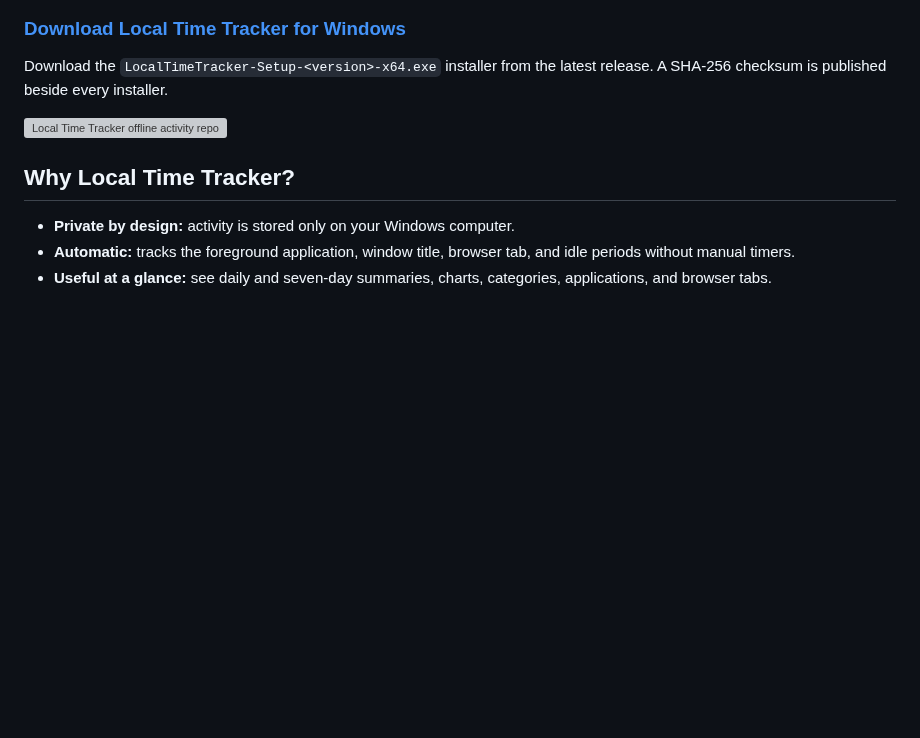
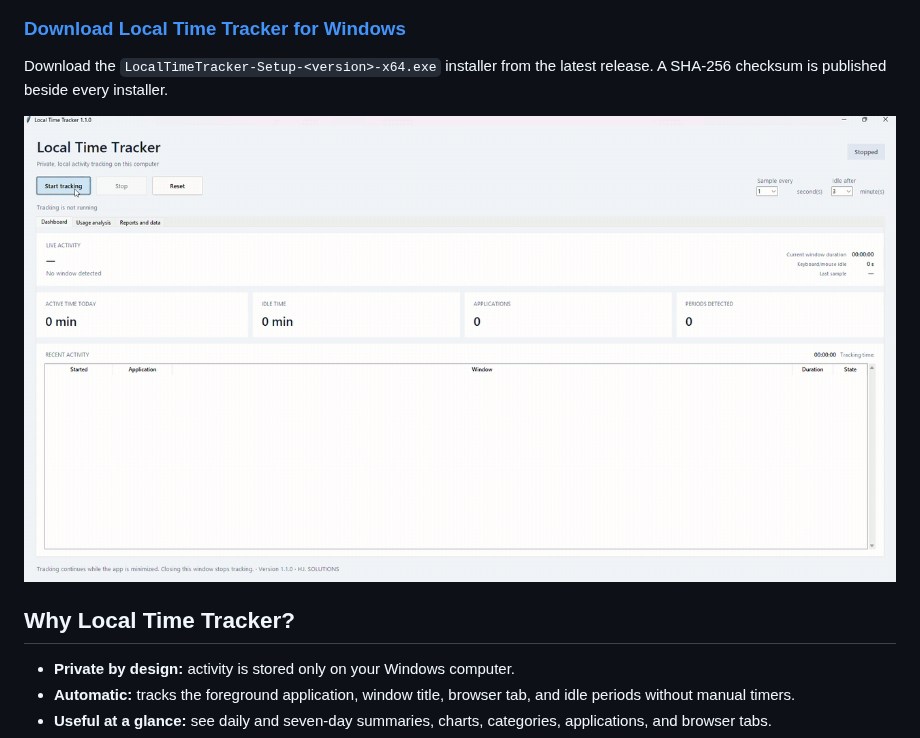
Before and after one commit to HafidIdrissi/Time-Tracker, a Markdown page: README.md, the part around one of its changes. Rendered like a GitHub page; pictures changed too: assets/demo.gif (added); blank space fills up the shorter version; grey boxes are pictures that could not be loaded.

Commit message:
Add animated demo to the README
Record a 16-second walkthrough of the desktop app covering the dashboard,
usage analysis, and reports tabs, encoded as an 847 KB looping GIF.

The local database path shown in the Reports tab is replaced with the
generic %LOCALAPPDATA% install path so the recording does not publish a
Windows account name. The existing report-preview.svg moves to the
"Reports and data" section, where it illustrates the HTML report.

Co-Authored-By: Claude Opus 5 <noreply@anthropic.com>

```diff
--- a/README.md
+++ b/README.md
@@ -18,7 +18,7 @@ telemetry.
 Download the `LocalTimeTracker-Setup-<version>-x64.exe` installer from the
 latest release. A SHA-256 checksum is published beside every installer.
 
-![Local Time Tracker offline activity report](assets/report-preview.svg)
+![Local Time Tracker tracking activity, analysing usage, and generating an offline report](assets/demo.gif)
 
 ## Why Local Time Tracker?
 
```
Also changed, not shown: other parts of README.md (+2 -0 lines).
